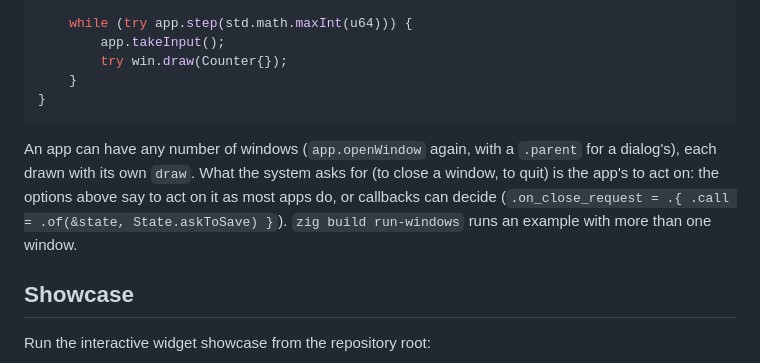
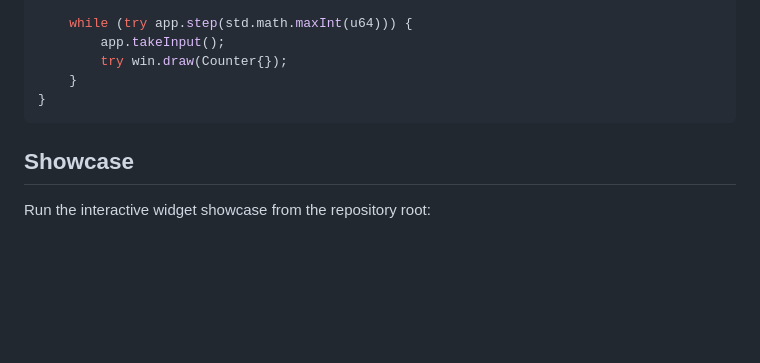
Before and after one commit to robert-ancell/facet, a Markdown page: README.md, the part around the change. GitHub-like rendering; blank space fills up the shorter version.

Commit message:
Remove documentation creep

````diff
--- a/README.md
+++ b/README.md
@@ -101,13 +101,6 @@ pub fn main(init: std.process.Init) !void {
 }
 ```
 
-An app can have any number of windows (`app.openWindow` again, with a
-`.parent` for a dialog's), each drawn with its own `draw`. What the
-system asks for (to close a window, to quit) is the app's to act on: the
-options above say to act on it as most apps do, or callbacks can decide
-(`.on_close_request = .{ .call = .of(&state, State.askToSave) }`).
-`zig build run-windows` runs an example with more than one window.
-
 ## Showcase
 
 Run the interactive widget showcase from the repository root:
````
